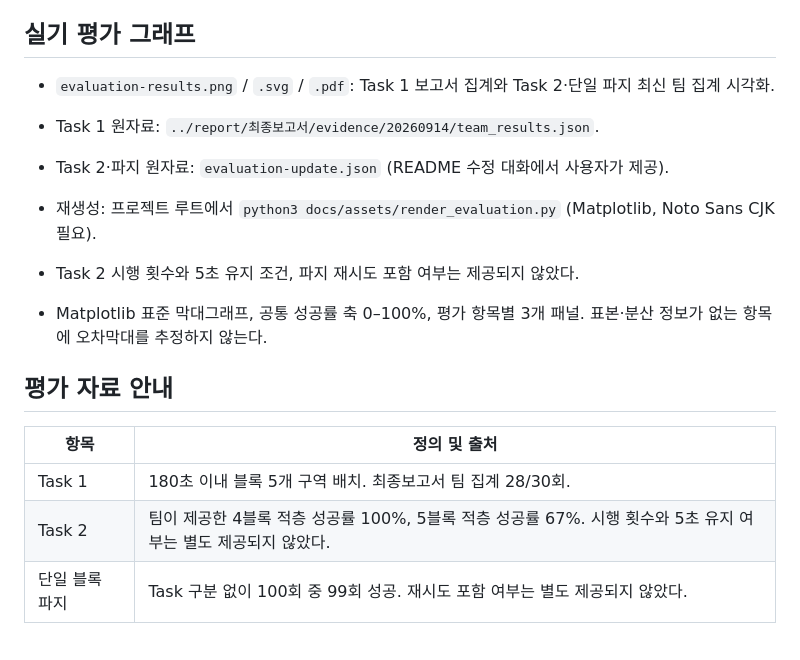
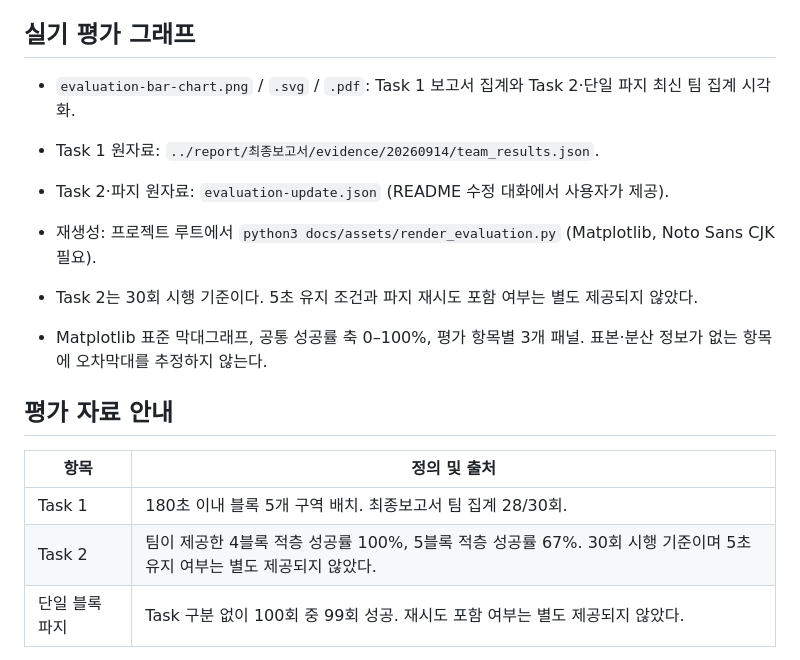
Before and after one commit to capstone-sim2real/lerobot_sim2real, a Markdown page: docs/assets/README.md, the part around the change. GitHub-like rendering.

Commit message:
docs: record Task 2 trial count and replace evaluation image URL

```diff
--- a/docs/assets/README.md
+++ b/docs/assets/README.md
@@ -7,11 +7,11 @@
 
 ## 실기 평가 그래프
 
-- `evaluation-results.png` / `.svg` / `.pdf`: Task 1 보고서 집계와 Task 2·단일 파지 최신 팀 집계 시각화.
+- `evaluation-bar-chart.png` / `.svg` / `.pdf`: Task 1 보고서 집계와 Task 2·단일 파지 최신 팀 집계 시각화.
 - Task 1 원자료: `../report/최종보고서/evidence/20260914/team_results.json`.
 - Task 2·파지 원자료: `evaluation-update.json` (README 수정 대화에서 사용자가 제공).
 - 재생성: 프로젝트 루트에서 `python3 docs/assets/render_evaluation.py` (Matplotlib, Noto Sans CJK 필요).
-- Task 2 시행 횟수와 5초 유지 조건, 파지 재시도 포함 여부는 제공되지 않았다.
+- Task 2는 30회 시행 기준이다. 5초 유지 조건과 파지 재시도 포함 여부는 별도 제공되지 않았다.
 
 - Matplotlib 표준 막대그래프, 공통 성공률 축 0–100%, 평가 항목별 3개 패널. 표본·분산 정보가 없는 항목에 오차막대를 추정하지 않는다.
 
@@ -20,7 +20,7 @@
 | 항목 | 정의 및 출처 |
 |---|---|
 | Task 1 | 180초 이내 블록 5개 구역 배치. 최종보고서 팀 집계 28/30회. |
-| Task 2 | 팀이 제공한 4블록 적층 성공률 100%, 5블록 적층 성공률 67%. 시행 횟수와 5초 유지 여부는 별도 제공되지 않았다. |
+| Task 2 | 팀이 제공한 4블록 적층 성공률 100%, 5블록 적층 성공률 67%. 30회 시행 기준이며 5초 유지 여부는 별도 제공되지 않았다. |
 | 단일 블록 파지 | Task 구분 없이 100회 중 99회 성공. 재시도 포함 여부는 별도 제공되지 않았다. |
 
 각 지표는 서로 다른 평가 항목이다. Task 2 성공률에서 5초 유지율을 추론하거나, 파지 성공률을 최초 시도 성공률로 해석하지 않는다. 기존 보고서의 원자료는 당시 평가 기록으로 보존한다.
```
Also changed, not shown: README.md (+4 -4 lines), docs/assets/evaluation-bar-chart.png (added), docs/assets/evaluation-results.png (deleted), 6 other files.
